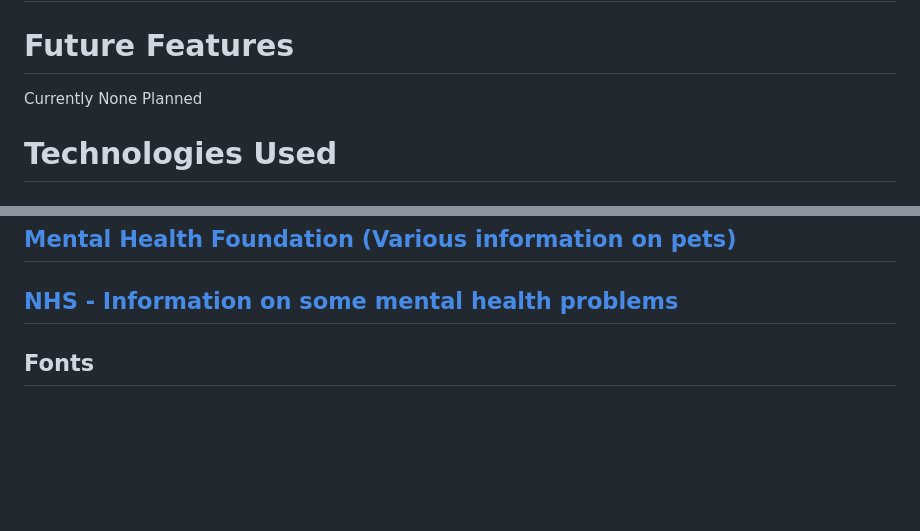
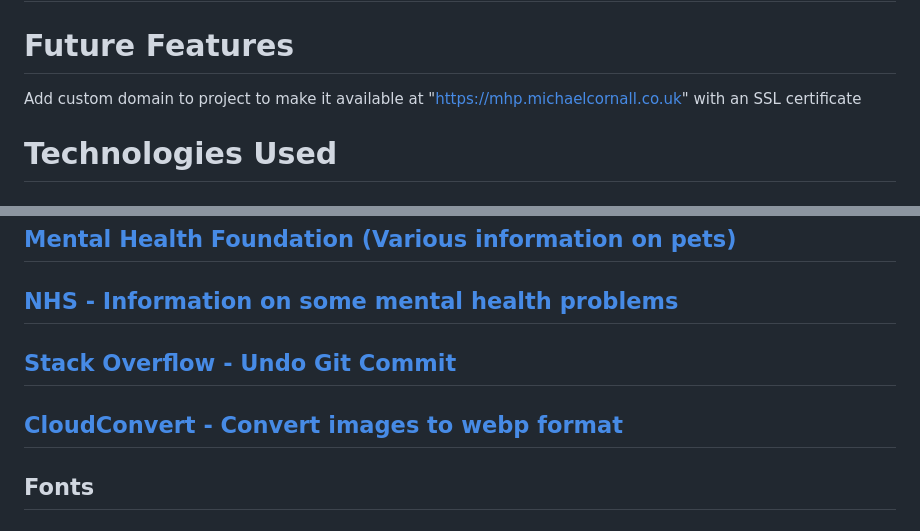
Before and after one commit to lcorndogl/mental-health-pets, a Markdown page: README.md, 2 parts joined by grey strips. GitHub-like rendering; blank space fills up the shorter version.

Commit message:
Add: Stack Overflow, CloudConvert credits to readme

```diff
--- a/README.md
+++ b/README.md
@@ -44,7 +44,7 @@ The typography used has been selected from Google Fonts, searching using the 'ca
 ## Get Help
 
 # Future Features
-Currently None Planned
+Add custom domain to project to make it available at "https://mhp.michaelcornall.co.uk" with an SSL certificate
 
 # Technologies Used
 ## HTML
@@ -82,6 +82,8 @@ None so far! My code is perfect (Until I begin)
 ## [Coolors for the colour scheme](https://coolors.co/ebebeb-c2b8b2-197bbd-090c9b-2a2b2a)
 ## [Mental Health Foundation (Various information on pets)](https://www.mentalhealth.org.uk/explore-mental-health/a-z-topics/pets-and-mental-health#:~:text=The%20companionship%20of%20a%20pet,you%20feel%20isolated%20or%20misunderstood)
 ## [NHS - Information on some mental health problems](https://www.nhs.uk/nhs-services/mental-health-services/)
+## [Stack Overflow - Undo Git Commit](https://stackoverflow.com/questions/927358/how-do-i-undo-the-most-recent-local-commits-in-git)
+## [CloudConvert - Convert images to webp format](https://cloudconvert.com/jpg-to-webp)
 
 ## Fonts
 ### [Agdasima](https://fonts.google.com/specimen/Agdasima?categoryFilters=Feeling:%2FExpressive%2FCalm)
```
